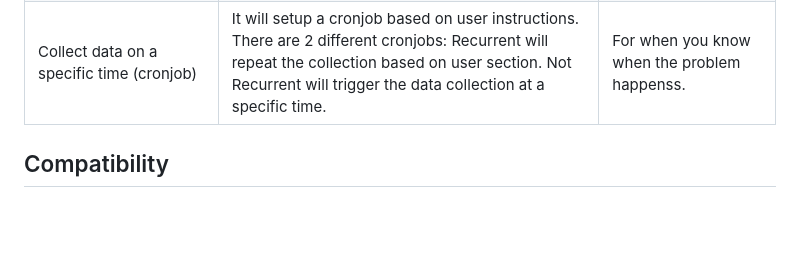
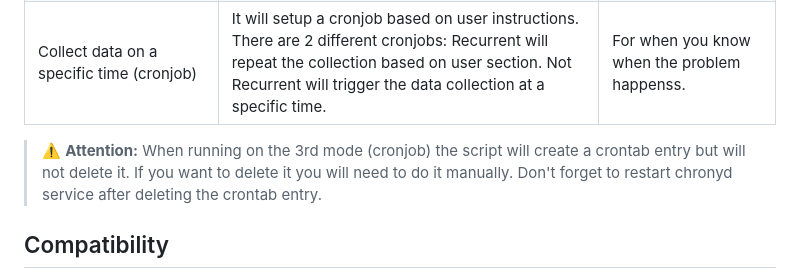
Before and after one commit to samatild/LinuxAiOPerf, a Markdown page: README.md, the part around one of its changes. Drawn GitHub-style; blank space fills up the shorter version.

```diff
--- a/README.md
+++ b/README.md
@@ -53,6 +53,8 @@ Linux AIO Performance Checker is a web application built with Flask that allows
 | Collect Live Data  | It will collect data right away during a timespan from 10-900sec  | Problem is happening now |
 | Collect Data based on resource utilization (Triggered CPU, Memory, Disk IO)  | It will setup a watchdog that will keep an eye for resource Utilization. In case CPU, Memory or Disk IO is above 80% it will trigger a data collection of 2 minutes. | For when you don't know when the problem is going to happen. |
 | Collect data on a specific time (cronjob)  | It will setup a cronjob based on user instructions. There are 2 different cronjobs: Recurrent will repeat the collection based on user section. Not Recurrent will trigger the data collection at a specific time.  | For when you know when the problem happenss. |
+
+   > ⚠️ **Attention:** When running on the 3rd mode (cronjob) the script will create a crontab entry but will not delete it. If you want to delete it you will need to do it manually. Don't forget to restart chronyd service after deleting the crontab entry.
 
 ## Compatibility
 
```
Also changed, not shown: other parts of README.md (+2 -2 lines).
